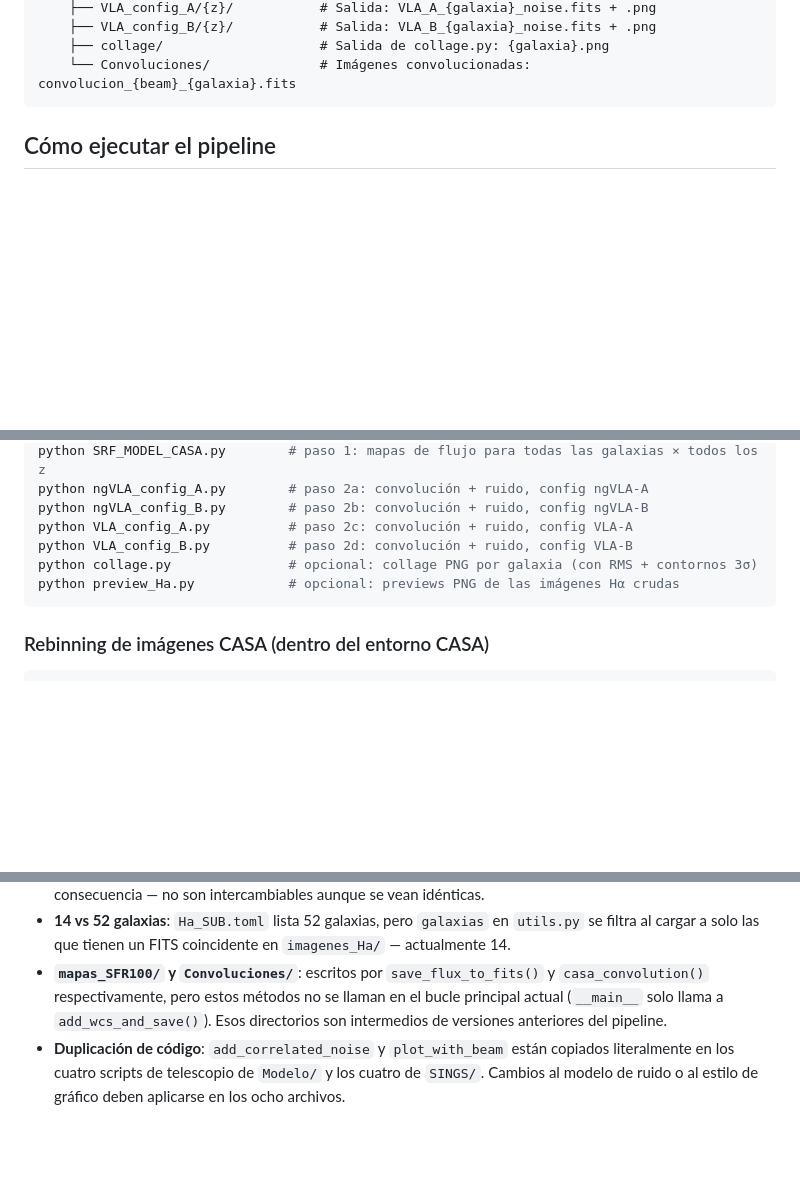
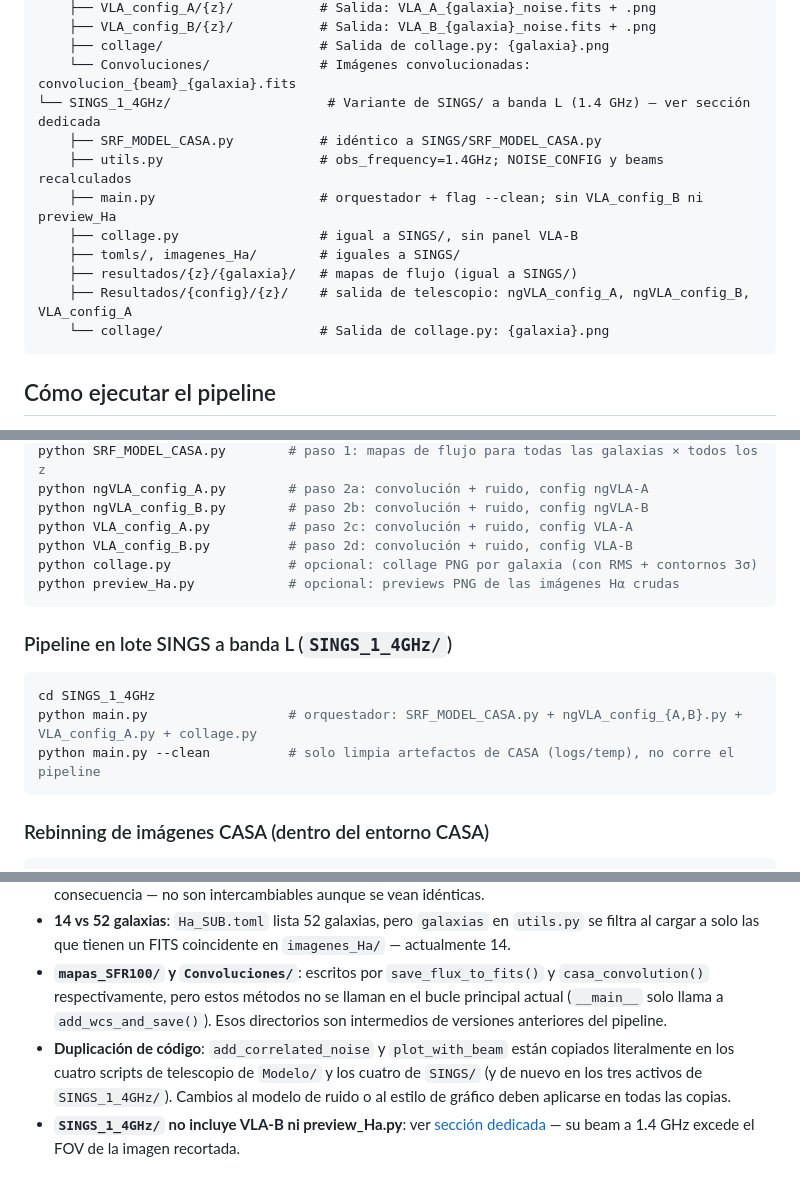
Before and after one commit to LobsangM/ngVLA_Research_Program, a Markdown page: README.md, 3 parts joined by grey strips. GitHub-like rendering; blank space fills up the shorter version.

````diff
--- a/README.md
+++ b/README.md
@@ -50,6 +51,15 @@ ResearchP_ngVLA/
     ├── VLA_config_B/{z}/           # Salida: VLA_B_{galaxia}_noise.fits + .png
     ├── collage/                    # Salida de collage.py: {galaxia}.png
     └── Convoluciones/              # Imágenes convolucionadas: convolucion_{beam}_{galaxia}.fits
+└── SINGS_1_4GHz/                    # Variante de SINGS/ a banda L (1.4 GHz) — ver sección dedicada
+    ├── SRF_MODEL_CASA.py           # idéntico a SINGS/SRF_MODEL_CASA.py
+    ├── utils.py                    # obs_frequency=1.4GHz; NOISE_CONFIG y beams recalculados
+    ├── main.py                     # orquestador + flag --clean; sin VLA_config_B ni preview_Ha
+    ├── collage.py                  # igual a SINGS/, sin panel VLA-B
+    ├── tomls/, imagenes_Ha/        # iguales a SINGS/
+    ├── resultados/{z}/{galaxia}/   # mapas de flujo (igual a SINGS/)
+    ├── Resultados/{config}/{z}/    # salida de telescopio: ngVLA_config_A, ngVLA_config_B, VLA_config_A
+    └── collage/                    # Salida de collage.py: {galaxia}.png
 ```
 
 ## Cómo ejecutar el pipeline
@@ -81,6 +91,14 @@ python VLA_config_A.py          # paso 2c: convolución + ruido, config VLA-A
 python VLA_config_B.py          # paso 2d: convolución + ruido, config VLA-B
 python collage.py               # opcional: collage PNG por galaxia (con RMS + contornos 3σ)
 python preview_Ha.py            # opcional: previews PNG de las imágenes Hα crudas
+```
+
+### Pipeline en lote SINGS a banda L (`SINGS_1_4GHz/`)
+
+```bash
+cd SINGS_1_4GHz
+python main.py                  # orquestador: SRF_MODEL_CASA.py + ngVLA_config_{A,B}.py + VLA_config_A.py + collage.py
+python main.py --clean          # solo limpia artefactos de CASA (logs/temp), no corre el pipeline
 ```
 
 ### Rebinning de imágenes CASA (dentro del entorno CASA)
@@ -268,4 +318,5 @@ Esta tabla no es arbitraria: registra la SFR típica de secuencia principal a ma
 - **Unidades de ruido distintas**: las configs ngVLA pasan el ruido en **nJy** (`noise_nJy * 1e-9`) mientras que las configs VLA lo pasan en **µJy** (`noise_uJy * 1e-6`). Las firmas de `add_correlated_noise` difieren en consecuencia — no son intercambiables aunque se vean idénticas.
 - **14 vs 52 galaxias**: `Ha_SUB.toml` lista 52 galaxias, pero `galaxias` en `utils.py` se filtra al cargar a solo las que tienen un FITS coincidente en `imagenes_Ha/` — actualmente 14.
 - **`mapas_SFR100/` y `Convoluciones/`**: escritos por `save_flux_to_fits()` y `casa_convolution()` respectivamente, pero estos métodos no se llaman en el bucle principal actual (`__main__` solo llama a `add_wcs_and_save()`). Esos directorios son intermedios de versiones anteriores del pipeline.
-- **Duplicación de código**: `add_correlated_noise` y `plot_with_beam` están copiados literalmente en los cuatro scripts de telescopio de `Modelo/` y los cuatro de `SINGS/`. Cambios al modelo de ruido o al estilo de gráfico deben aplicarse en los ocho archivos.
+- **Duplicación de código**: `add_correlated_noise` y `plot_with_beam` están copiados literalmente en los cuatro scripts de telescopio de `Modelo/` y los cuatro de `SINGS/` (y de nuevo en los tres activos de `SINGS_1_4GHz/`). Cambios al modelo de ruido o al estilo de gráfico deben aplicarse en todas las copias.
+- **`SINGS_1_4GHz/` no incluye VLA-B ni preview_Ha.py**: ver [sección dedicada](#sings_1_4ghz--variante-a-banda-l-14-ghz) — su beam a 1.4 GHz excede el FOV de la imagen recortada.
````
Also changed, not shown: other parts of README.md (+33 -0 lines).
